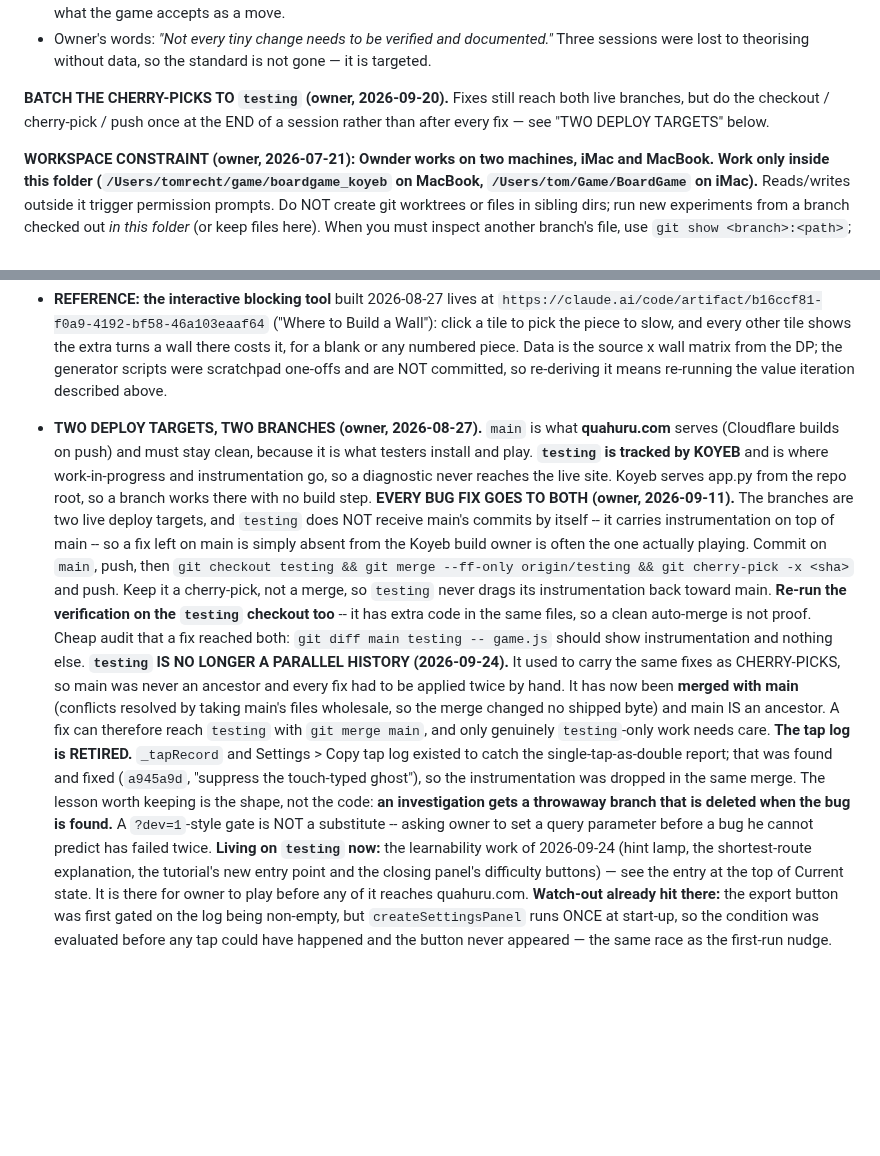
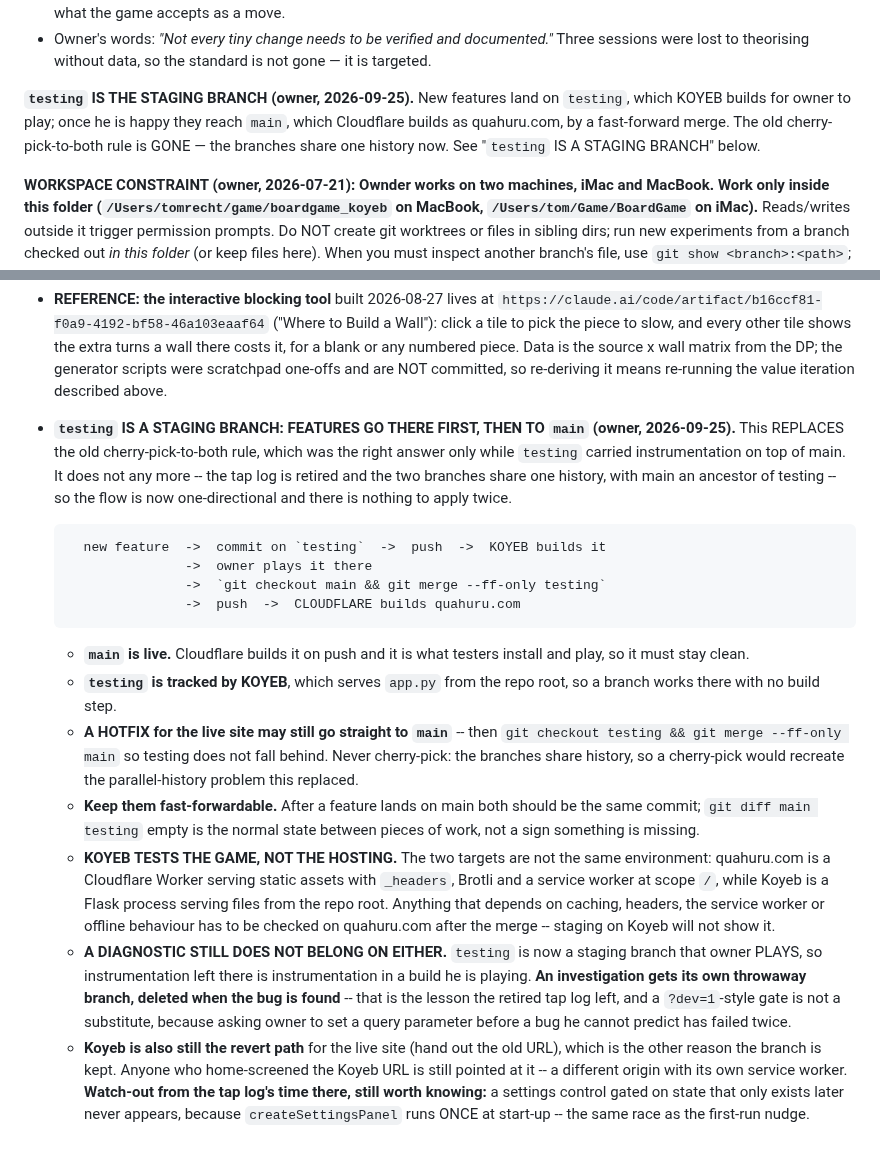
Before and after one commit to tomrecht/boardgame_koyeb, a Markdown page: CLAUDE.md, 2 parts joined by grey strips. GitHub-like rendering; blank space fills up the shorter version.

Commit message:
testing is a staging branch: features land there, then fast-forward to main
Owner keeps testing so he can play a new feature on Koyeb before it reaches
quahuru.com. That replaces the cherry-pick-to-both rule, which was only ever
needed while testing carried instrumentation on top of main and main was not
an ancestor. The tap log is retired and the branches share one history now,
so the flow is one-directional: commit on testing, Koyeb builds it, owner
plays it, then a fast-forward merge into main and Cloudflare deploys.

Records two cautions. Koyeb serves Flask from the repo root while
quahuru.com is a Worker with _headers, Brotli and a service worker, so
staging there exercises the GAME and not the hosting -- caching and offline
behaviour still have to be checked on the live site after the merge. And a
diagnostic no longer belongs on testing either, now that it is a branch
owner plays: an investigation gets its own throwaway branch.

Co-Authored-By: Claude Opus 5 <noreply@anthropic.com>

```diff
--- a/CLAUDE.md
+++ b/CLAUDE.md
@@ -34,9 +34,11 @@ nothing on a chime.
     documented."* Three sessions were lost to theorising without data, so the
     standard is not gone — it is targeted.
 
-**BATCH THE CHERRY-PICKS TO `testing` (owner, 2026-09-20).** Fixes still reach
-both live branches, but do the checkout / cherry-pick / push once at the END of
-a session rather than after every fix — see "TWO DEPLOY TARGETS" below.
+**`testing` IS THE STAGING BRANCH (owner, 2026-09-25).** New features land on
+`testing`, which KOYEB builds for owner to play; once he is happy they reach
+`main`, which Cloudflare builds as quahuru.com, by a fast-forward merge. The old
+cherry-pick-to-both rule is GONE — the branches share one history now. See
+"`testing` IS A STAGING BRANCH" below.
 
 **WORKSPACE CONSTRAINT (owner, 2026-07-21): Ownder works on two machines, iMac and MacBook.
 Work only inside this folder (`/Users/tomrecht/game/boardgame_koyeb` on MacBook, `/Users/tom/Game/BoardGame` on iMac).** Reads/writes outside it trigger permission prompts. Do NOT create git worktrees or files in sibling dirs; run new experiments from a branch checked out *in this folder* (or keep files here).
@@ -1057,40 +1059,46 @@ with it in mind.** Assessment and the concrete implications:
   scripts were scratchpad one-offs and are NOT committed, so re-deriving it means
   re-running the value iteration described above.
 
-- **TWO DEPLOY TARGETS, TWO BRANCHES (owner, 2026-08-27).** `main` is what
-  **quahuru.com** serves (Cloudflare builds on push) and must stay clean, because
-  it is what testers install and play. **`testing` is tracked by KOYEB** and is
-  where work-in-progress and instrumentation go, so a diagnostic never reaches
-  the live site. Koyeb serves app.py from the repo root, so a branch works there
-  with no build step.
-  **EVERY BUG FIX GOES TO BOTH (owner, 2026-09-11).** The branches are two live
-  deploy targets, and `testing` does NOT receive main's commits by itself -- it
-  carries instrumentation on top of main -- so a fix left on main is simply
-  absent from the Koyeb build owner is often the one actually playing. Commit on
-  `main`, push, then `git checkout testing && git merge --ff-only origin/testing
-  && git cherry-pick -x <sha>` and push. Keep it a cherry-pick, not a merge, so
-  `testing` never drags its instrumentation back toward main. **Re-run the
-  verification on the `testing` checkout too** -- it has extra code in the same
-  files, so a clean auto-merge is not proof. Cheap audit that a fix reached both:
-  `git diff main testing -- game.js` should show instrumentation and nothing else.
-  **`testing` IS NO LONGER A PARALLEL HISTORY (2026-09-24).** It used to carry the
-  same fixes as CHERRY-PICKS, so main was never an ancestor and every fix had to
-  be applied twice by hand. It has now been **merged with main** (conflicts
-  resolved by taking main's files wholesale, so the merge changed no shipped
-  byte) and main IS an ancestor. A fix can therefore reach `testing` with
-  `git merge main`, and only genuinely `testing`-only work needs care.
-  **The tap log is RETIRED.** `_tapRecord` and Settings > Copy tap log existed to
-  catch the single-tap-as-double report; that was found and fixed (`a945a9d`,
-  "suppress the touch-typed ghost"), so the instrumentation was dropped in the
-  same merge. The lesson worth keeping is the shape, not the code: **an
-  investigation gets a throwaway branch that is deleted when the bug is found.**
-  A `?dev=1`-style gate is NOT a substitute -- asking owner to set a query
-  parameter before a bug he cannot predict has failed twice.
-  **Living on `testing` now:** the learnability work of 2026-09-24 (hint lamp,
-  the shortest-route explanation, the tutorial's new entry point and the closing
-  panel's difficulty buttons) — see the entry at the top of Current state. It is
-  there for owner to play before any of it reaches quahuru.com.
-  **Watch-out already hit there:** the export button was first gated on the log
-  being non-empty, but `createSettingsPanel` runs ONCE at start-up, so the
-  condition was evaluated before any tap could have happened and the button never
-  appeared — the same race as the first-run nudge.
+- **`testing` IS A STAGING BRANCH: FEATURES GO THERE FIRST, THEN TO `main`
+  (owner, 2026-09-25).** This REPLACES the old cherry-pick-to-both rule, which was
+  the right answer only while `testing` carried instrumentation on top of main.
+  It does not any more -- the tap log is retired and the two branches share one
+  history, with main an ancestor of testing -- so the flow is now one-directional
+  and there is nothing to apply twice.
+
+        new feature  ->  commit on `testing`  ->  push  ->  KOYEB builds it
+                     ->  owner plays it there
+                     ->  `git checkout main && git merge --ff-only testing`
+                     ->  push  ->  CLOUDFLARE builds quahuru.com
+
+  * **`main` is live.** Cloudflare builds it on push and it is what testers
+    install and play, so it must stay clean.
+  * **`testing` is tracked by KOYEB**, which serves `app.py` from the repo root,
+    so a branch works there with no build step.
+  * **A HOTFIX for the live site may still go straight to `main`** -- then
+    `git checkout testing && git merge --ff-only main` so testing does not fall
+    behind. Never cherry-pick: the branches share history, so a cherry-pick
+    would recreate the parallel-history problem this replaced.
+  * **Keep them fast-forwardable.** After a feature lands on main both should be
+    the same commit; `git diff main testing` empty is the normal state between
+    pieces of work, not a sign something is missing.
+  * **KOYEB TESTS THE GAME, NOT THE HOSTING.** The two targets are not the same
+    environment: quahuru.com is a Cloudflare Worker serving static assets with
+    `_headers`, Brotli and a service worker at scope `/`, while Koyeb is a Flask
+    process serving files from the repo root. Anything that depends on caching,
+    headers, the service worker or offline behaviour has to be checked on
+    quahuru.com after the merge -- staging on Koyeb will not show it.
+  * **A DIAGNOSTIC STILL DOES NOT BELONG ON EITHER.** `testing` is now a staging
+    branch that owner PLAYS, so instrumentation left there is instrumentation in
+    a build he is playing. **An investigation gets its own throwaway branch,
+    deleted when the bug is found** -- that is the lesson the retired tap log
+    left, and a `?dev=1`-style gate is not a substitute, because asking owner to
+    set a query parameter before a bug he cannot predict has failed twice.
+  * **Koyeb is also still the revert path** for the live site (hand out the old
+    URL), which is the other reason the branch is kept. Anyone who home-screened
+    the Koyeb URL is still pointed at it -- a different origin with its own
+    service worker.
+  **Watch-out from the tap log's time there, still worth knowing:** a settings
+  control gated on state that only exists later never appears, because
+  `createSettingsPanel` runs ONCE at start-up -- the same race as the first-run
+  nudge.
```
